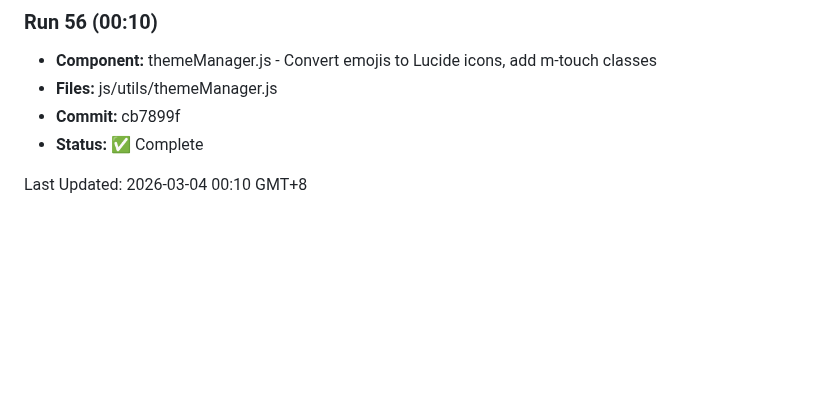
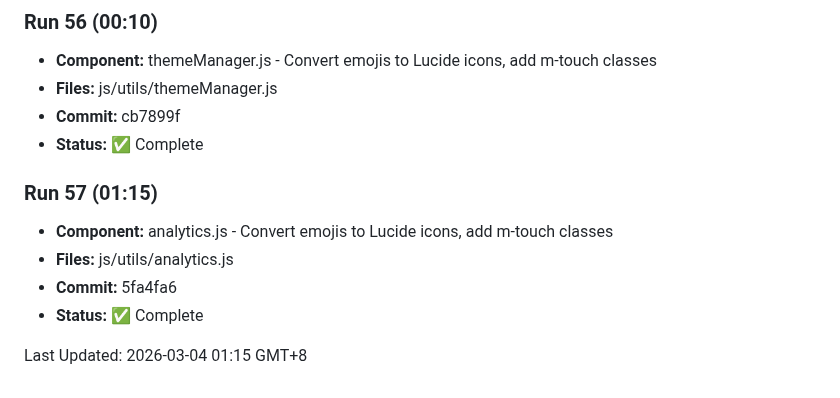
Before and after one commit to ozharsky/Mission-Control, a Markdown page: IMPROVEMENTS_LOG.md, the part around the change. Drawn GitHub-style; blank space fills up the shorter version.

Commit message:
Update IMPROVEMENTS_LOG.md for Run 57

```diff
--- a/IMPROVEMENTS_LOG.md
+++ b/IMPROVEMENTS_LOG.md
@@ -389,4 +389,10 @@
 - **Commit:** cb7899f
 - **Status:** ✅ Complete
 
-Last Updated: 2026-03-04 00:10 GMT+8
+### Run 57 (01:15)
+- **Component:** analytics.js - Convert emojis to Lucide icons, add m-touch classes
+- **Files:** js/utils/analytics.js
+- **Commit:** 5fa4fa6
+- **Status:** ✅ Complete
+
+Last Updated: 2026-03-04 01:15 GMT+8
```
